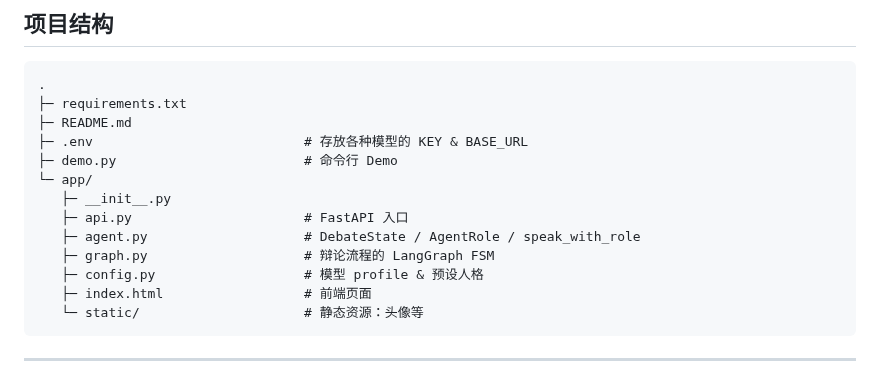
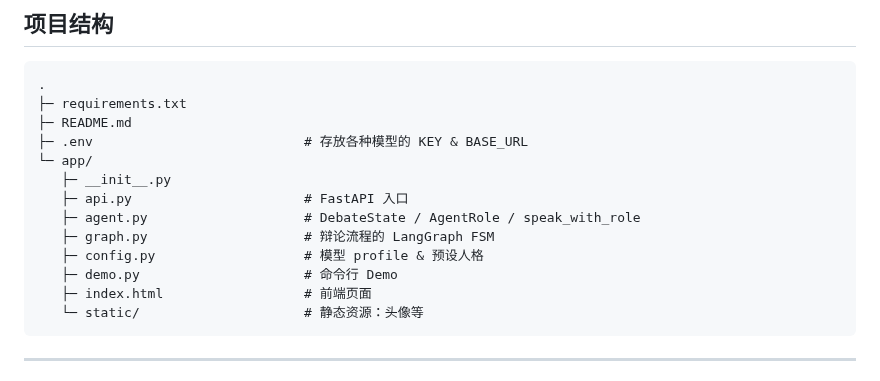
Before and after one commit to starshine-f/Agent-Debate, a Markdown page: README.md, the part around the change. GitHub-like rendering.

````diff
--- a/README.md
+++ b/README.md
@@ -35,13 +35,13 @@
 ├─ requirements.txt
 ├─ README.md
 ├─ .env                           # 存放各种模型的 KEY & BASE_URL
-├─ demo.py                        # 命令行 Demo
 └─ app/
    ├─ __init__.py
    ├─ api.py                      # FastAPI 入口
    ├─ agent.py                    # DebateState / AgentRole / speak_with_role
    ├─ graph.py                    # 辩论流程的 LangGraph FSM
    ├─ config.py                   # 模型 profile & 预设人格
+   ├─ demo.py                     # 命令行 Demo
    ├─ index.html                  # 前端页面
    └─ static/                     # 静态资源：头像等
 ```
````
